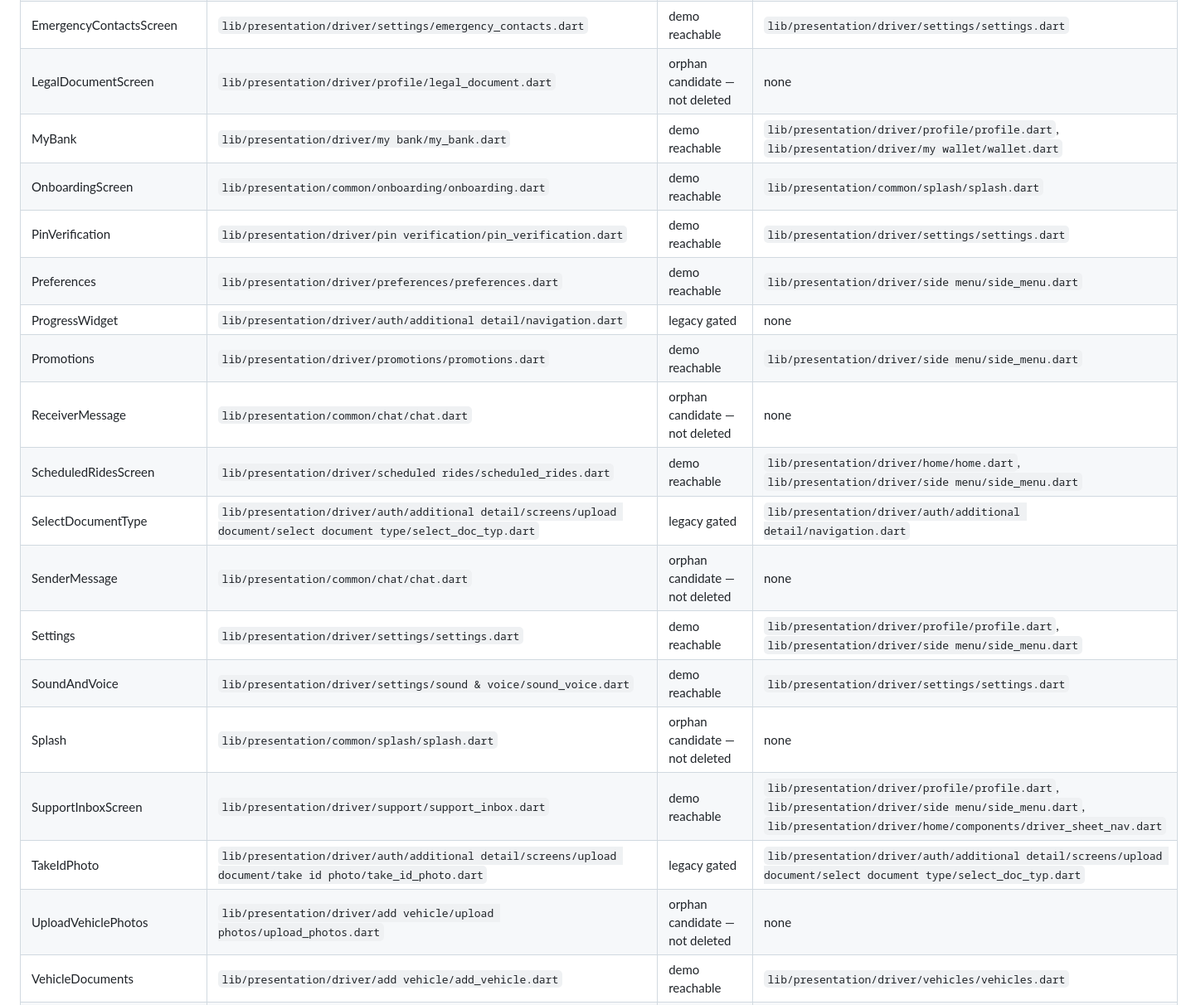
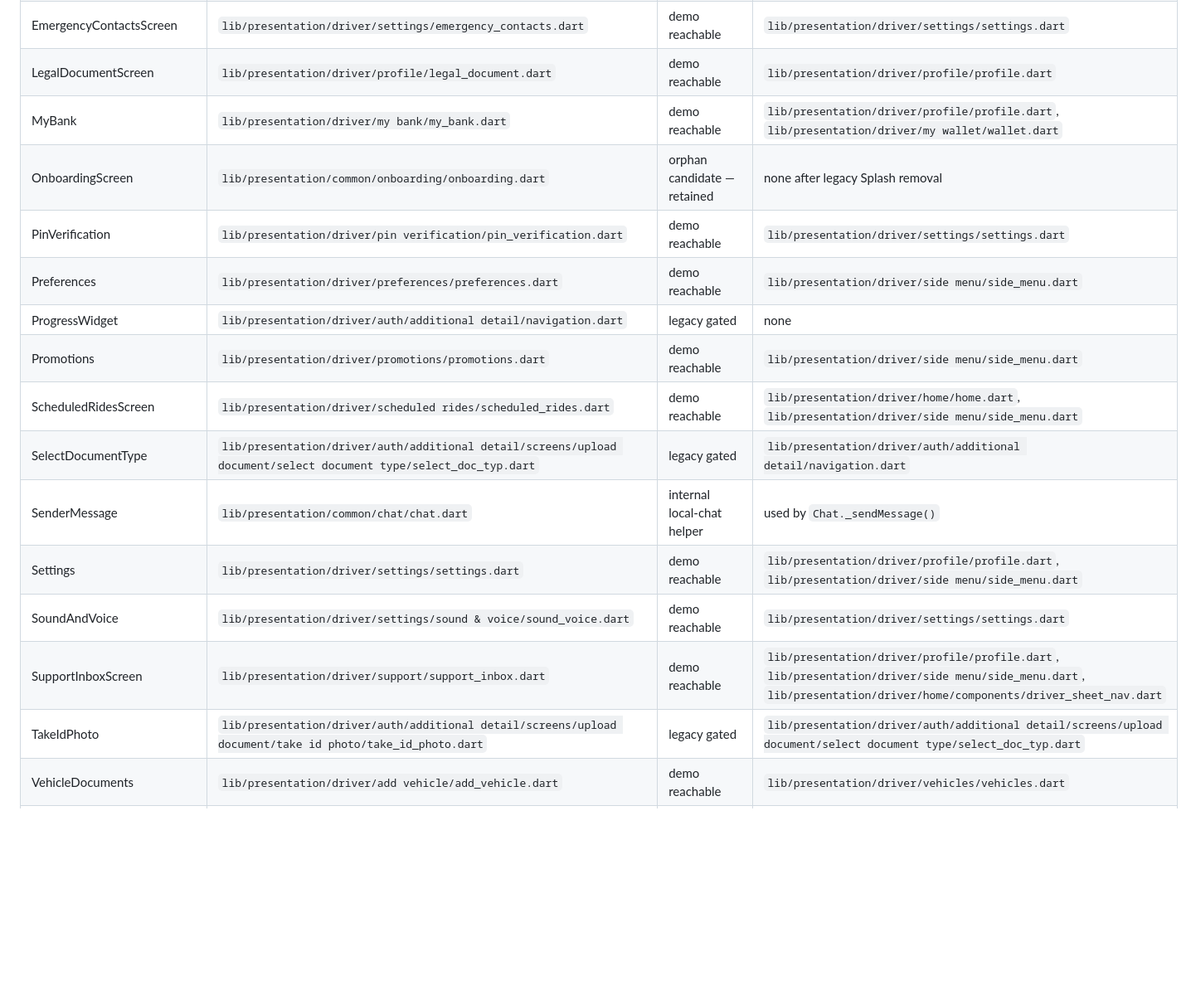
Before and after one commit to baccarisverige-ux/Movera-drider-, a Markdown page: docs/ROUTES.md, the part around one of its changes. Shown at 83% size. GitHub-like rendering; blank space fills up the shorter version.

Commit message:
Phase 46: refresh route inventory after cleanup

```diff
--- a/docs/ROUTES.md
+++ b/docs/ROUTES.md
@@ -31,23 +31,20 @@ Static inventory at phase 30. Canonical entry: MoveraApp → DriverHome. No file
 | DrivingLogs | `lib/presentation/driver/driving logs/driving_logs.dart` | demo reachable | `lib/presentation/driver/side menu/side_menu.dart` |
 | EarningStatsScreen | `lib/presentation/driver/earning stats/earning_stats.dart` | demo reachable | `lib/presentation/driver/analytics/analytics.dart`, `lib/presentation/driver/analytics/components/earnings.dart` |
 | EmergencyContactsScreen | `lib/presentation/driver/settings/emergency_contacts.dart` | demo reachable | `lib/presentation/driver/settings/settings.dart` |
-| LegalDocumentScreen | `lib/presentation/driver/profile/legal_document.dart` | orphan candidate — not deleted | none |
+| LegalDocumentScreen | `lib/presentation/driver/profile/legal_document.dart` | demo reachable | `lib/presentation/driver/profile/profile.dart` |
 | MyBank | `lib/presentation/driver/my bank/my_bank.dart` | demo reachable | `lib/presentation/driver/profile/profile.dart`, `lib/presentation/driver/my wallet/wallet.dart` |
-| OnboardingScreen | `lib/presentation/common/onboarding/onboarding.dart` | demo reachable | `lib/presentation/common/splash/splash.dart` |
+| OnboardingScreen | `lib/presentation/common/onboarding/onboarding.dart` | orphan candidate — retained | none after legacy Splash removal |
 | PinVerification | `lib/presentation/driver/pin verification/pin_verification.dart` | demo reachable | `lib/presentation/driver/settings/settings.dart` |
 | Preferences | `lib/presentation/driver/preferences/preferences.dart` | demo reachable | `lib/presentation/driver/side menu/side_menu.dart` |
 | ProgressWidget | `lib/presentation/driver/auth/additional detail/navigation.dart` | legacy gated | none |
 | Promotions | `lib/presentation/driver/promotions/promotions.dart` | demo reachable | `lib/presentation/driver/side menu/side_menu.dart` |
-| ReceiverMessage | `lib/presentation/common/chat/chat.dart` | orphan candidate — not deleted | none |
 | ScheduledRidesScreen | `lib/presentation/driver/scheduled rides/scheduled_rides.dart` | demo reachable | `lib/presentation/driver/home/home.dart`, `lib/presentation/driver/side menu/side_menu.dart` |
 | SelectDocumentType | `lib/presentation/driver/auth/additional detail/screens/upload document/select document type/select_doc_typ.dart` | legacy gated | `lib/presentation/driver/auth/additional detail/navigation.dart` |
-| SenderMessage | `lib/presentation/common/chat/chat.dart` | orphan candidate — not deleted | none |
+| SenderMessage | `lib/presentation/common/chat/chat.dart` | internal local-chat helper | used by `Chat._sendMessage()` |
 | Settings | `lib/presentation/driver/settings/settings.dart` | demo reachable | `lib/presentation/driver/profile/profile.dart`, `lib/presentation/driver/side menu/side_menu.dart` |
 | SoundAndVoice | `lib/presentation/driver/settings/sound & voice/sound_voice.dart` | demo reachable | `lib/presentation/driver/settings/settings.dart` |
-| Splash | `lib/presentation/common/splash/splash.dart` | orphan candidate — not deleted | none |
 | SupportInboxScreen | `lib/presentation/driver/support/support_inbox.dart` | demo reachable | `lib/presentation/driver/profile/profile.dart`, `lib/presentation/driver/side menu/side_menu.dart`, `lib/presentation/driver/home/components/driver_sheet_nav.dart` |
 | TakeIdPhoto | `lib/presentation/driver/auth/additional detail/screens/upload document/take id photo/take_id_photo.dart` | legacy gated | `lib/presentation/driver/auth/additional detail/screens/upload document/select document type/select_doc_typ.dart` |
-| UploadVehiclePhotos | `lib/presentation/driver/add vehicle/upload photos/upload_photos.dart` | orphan candidate — not deleted | none |
 | VehicleDocuments | `lib/presentation/driver/add vehicle/add_vehicle.dart` | demo reachable | `lib/presentation/driver/vehicles/vehicles.dart` |
 | WalletScreen | `lib/presentation/driver/my wallet/wallet.dart` | demo reachable | `lib/presentation/driver/side menu/side_menu.dart`, `lib/presentation/driver/home/components/driver_sheet_nav.dart` |
 | WithdrawAmountSuccessfully | `lib/presentation/driver/my wallet/components/withdraw_sucess.dart` | demo reachable | `lib/presentation/driver/my wallet/components/choose_bank.dart` |
```
Also changed, not shown: other parts of docs/ROUTES.md (+2 -2 lines).
